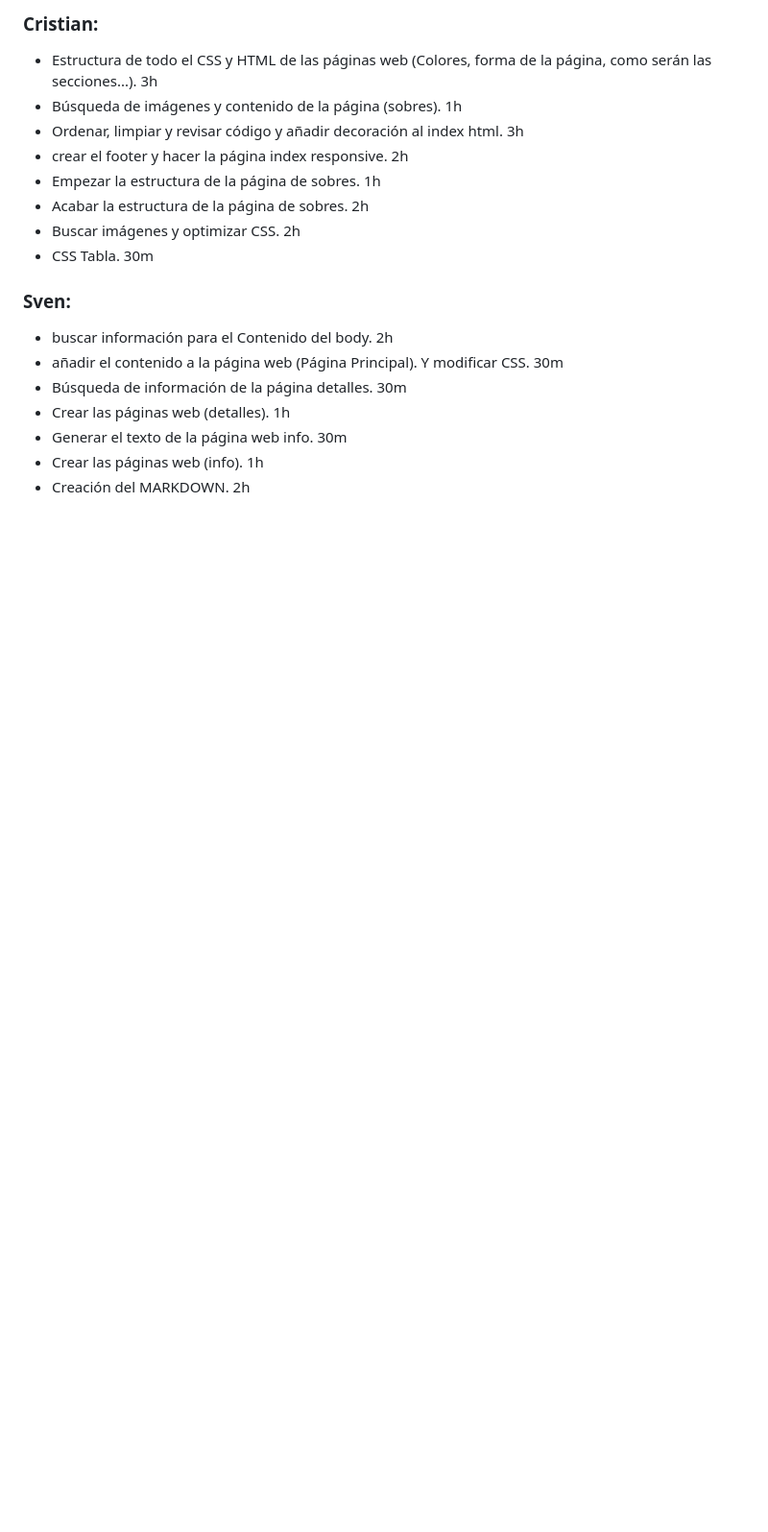
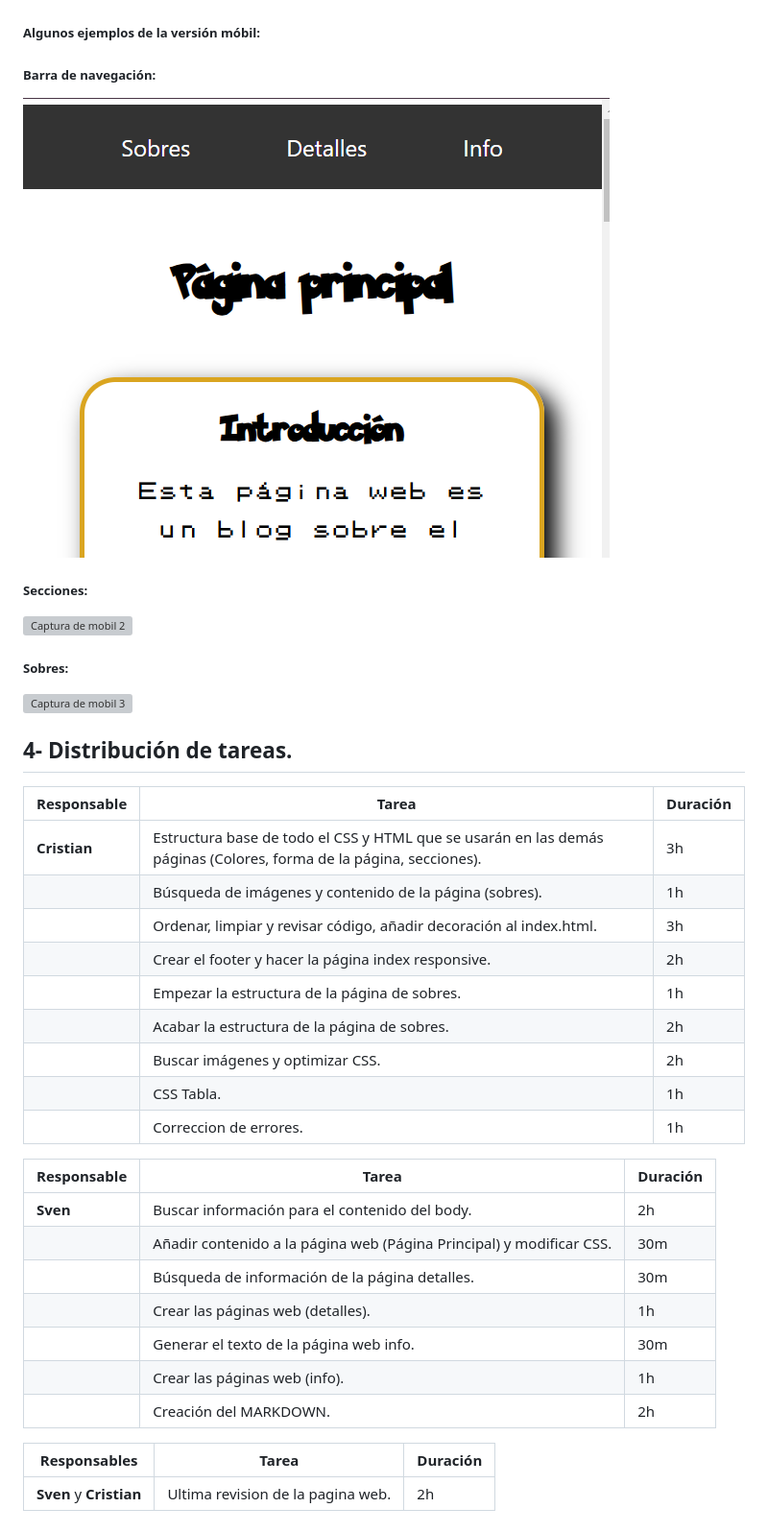
Before and after one commit to Kiro85/Pokemon, a Markdown page: README.md, the part around one of its changes. Shown at 96% size. GitHub-like rendering; blank space fills up the shorter version; grey boxes are pictures that could not be loaded.

Commit message:
Detalles finales y acabar README.md

```diff
--- a/README.md
+++ b/README.md
@@ -53,19 +61,39 @@ Se ha utilizado la versión **CSS3**.
 
-### Cristian:
-- Estructura de todo el CSS y HTML de las páginas web (Colores, forma de la página, como serán las secciones...). 3h
-- Búsqueda de imágenes y contenido de la página (sobres). 1h
-- Ordenar, limpiar y revisar código y añadir decoración al index html. 3h
-- crear el footer y hacer la página index responsive. 2h
-- Empezar la estructura de la página de sobres. 1h
-- Acabar la estructura de la página de sobres. 2h
-- Buscar imágenes y optimizar CSS. 2h
-- CSS Tabla. 30m
 
-### Sven:
-- buscar información para el Contenido del body. 2h
-- añadir el contenido a la página web (Página Principal). Y modificar CSS. 30m
-- Búsqueda de información de la página detalles. 30m
-- Crear las páginas web (detalles). 1h
-- Generar el texto de la página web info. 30m
-- Crear las páginas web (info). 1h
-- Creación del MARKDOWN. 2h
+ ##### Algunos ejemplos de la versión móbil:
+
+ ##### Barra de navegación:
+ ![Captura de mobil 1](media/readme/Captura-Mobil.PNG)
+
+ ##### Secciones:
+ ![Captura de mobil 2](media/readme/Captura-Mobil2.PNG)
+
+ ##### Sobres:
+ ![Captura de mobil 3](media/readme/Captura-mobil3.png)
+
+## <span style="color:blue;"> 4- Distribución de tareas.</span>
+| **Responsable** | **Tarea**                                                                                 | **Duración** |
+|------------------|-------------------------------------------------------------------------------------------|--------------|
+| **Cristian**     | Estructura base de todo el CSS y HTML que se usarán en las demás páginas (Colores, forma de la página, secciones). | 3h       |
+|                  | Búsqueda de imágenes y contenido de la página (sobres).                                   | 1h           |
+|                  | Ordenar, limpiar y revisar código, añadir decoración al index.html.                       | 3h           |
+|                  | Crear el footer y hacer la página index responsive.                                       | 2h           |
+|                  | Empezar la estructura de la página de sobres.                                             | 1h           |
+|                  | Acabar la estructura de la página de sobres.                                              | 2h           |
+|                  | Buscar imágenes y optimizar CSS.                                                          | 2h           |
+|                  | CSS Tabla.                                                                                | 1h           |
+|                  | Correccion de errores.                                                                    | 1h           |
+
+| **Responsable**  | **Tarea**                                                                                 | **Duración** |
+|------------------|-------------------------------------------------------------------------------------------|--------------|
+| **Sven**         | Buscar información para el contenido del body.                                            | 2h           |
+|                  | Añadir contenido a la página web (Página Principal) y modificar CSS.                      | 30m          |
+|                  | Búsqueda de información de la página detalles.                                            | 30m          |
+|                  | Crear las páginas web (detalles).                                                         | 1h           |
+|                  | Generar el texto de la página web info.                                                   | 30m          |
+|                  | Crear las páginas web (info).                                                             | 1h           |
+|                  | Creación del MARKDOWN.                                                                    | 2h           |
+
+| **Responsables** | **Tarea**                                                                                 | **Duración** |
+|------------------|-------------------------------------------------------------------------------------------|--------------|
+| **Sven** y **Cristian**| Ultima revision de la pagina web.                                                   |  2h          |
```
Also changed, not shown: other parts of README.md (+45 -37 lines), media/readme/Ejemplo3.png (added), 4 other files.
